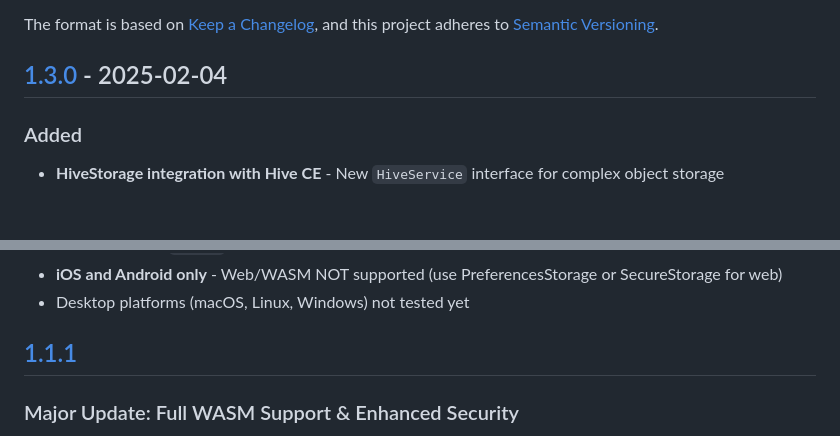
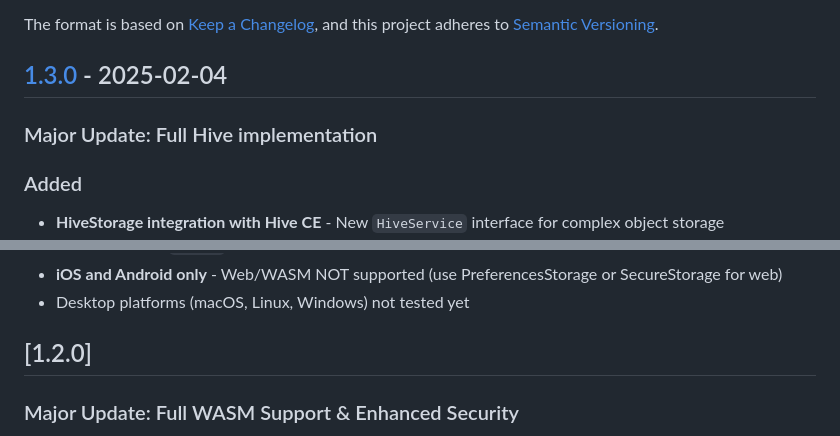
Before and after one commit to rudoapps/hybrid-storage, a Markdown page: CHANGELOG.md, 2 parts joined by grey strips. Rendered like a GitHub page; blank space fills up the shorter version.

Commit message:
[MSAV-X]:
Resolve changelog conflict

```diff
--- a/CHANGELOG.md
+++ b/CHANGELOG.md
@@ -6,6 +6,8 @@ The format is based on [Keep a Changelog](https://keepachangelog.com/en/1.0.0/),
 and this project adheres to [Semantic Versioning](https://semver.org/spec/v2.0.0.html).
 
 ## [1.3.0] - 2025-02-04
+
+### Major Update: Full Hive implementation
 
 ### Added
 
@@ -101,7 +103,7 @@ Using GenerateAdapters (recommended):
 - **iOS and Android only** - Web/WASM NOT supported (use PreferencesStorage or SecureStorage for web)
 - Desktop platforms (macOS, Linux, Windows) not tested yet
 
-## [1.1.1]
+## [1.2.0]
 
 ### Major Update: Full WASM Support & Enhanced Security
 
```
